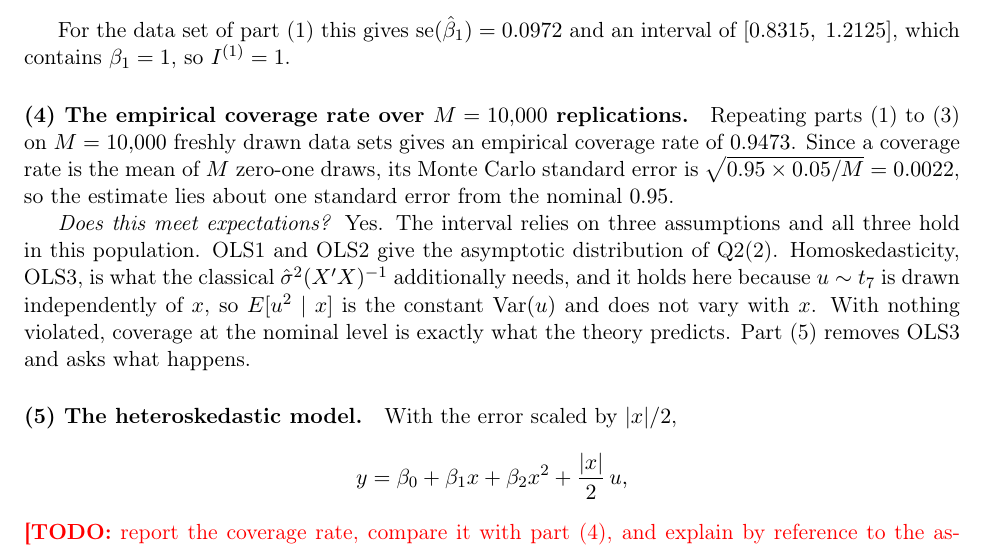
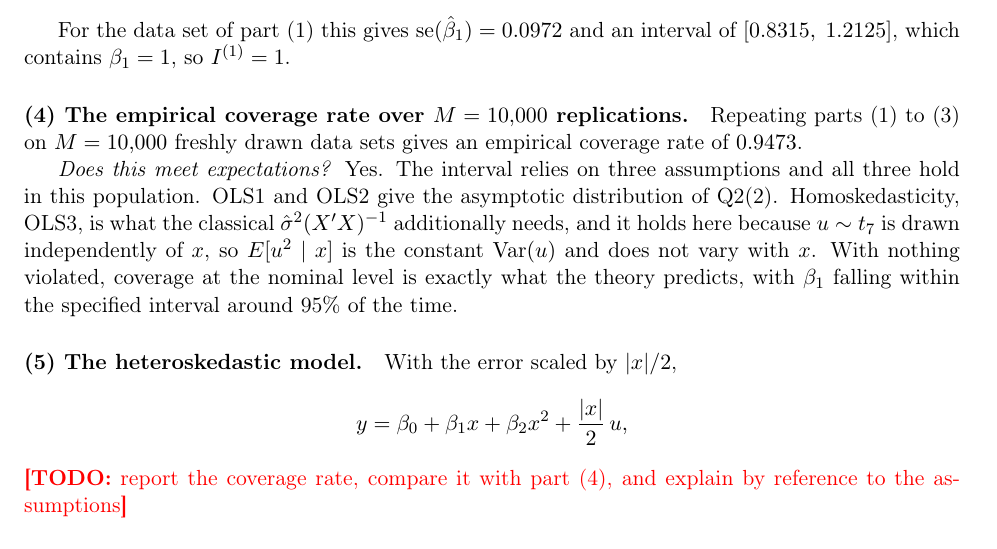
Before and after one commit to akyratzis/STAT-5200---Applied-Econometrics-I, a LaTeX problem sheet (Homework Assignments/Homework 3/HW 3 - Report.tex): part of page 8 of 10, cut so that both start at the same text. Compiled offline with pdfLaTeX.

Commit message:
Updates from Overleaf

```diff
--- a/Homework Assignments/Homework 3/HW 3 - Report.tex
+++ b/Homework Assignments/Homework 3/HW 3 - Report.tex
@@ -471,10 +471,7 @@ $I^{(1)} = 1$.
 
 \paragraph{(4) The empirical coverage rate over $M = 10{,}000$ replications.}
 Repeating parts (1) to (3) on $M = 10{,}000$ freshly drawn data sets gives an
-empirical coverage rate of $0.9473$. Since a coverage rate is the mean of $M$
-zero-one draws, its Monte Carlo standard error is
-$\sqrt{0.95 \times 0.05/M} = 0.0022$, so the estimate lies about one standard
-error from the nominal $0.95$.
+empirical coverage rate of $0.9473$.
 
 \emph{Does this meet expectations?} Yes. The interval relies on three
 assumptions and all three hold in this population. OLS1 and OLS2 give the
@@ -482,8 +479,7 @@ asymptotic distribution of Q2(2). Homoskedasticity, OLS3, is what the
 classical $\hat\sigma^2(X'X)^{-1}$ additionally needs, and it holds here
 because $u \sim t_7$ is drawn independently of $x$, so $E[u^2 \mid x]$ is the
 constant $\Var(u)$ and does not vary with $x$. With nothing violated, coverage
-at the nominal level is exactly what the theory predicts. Part (5) removes
-OLS3 and asks what happens.
+at the nominal level is exactly what the theory predicts, with $\beta_1$ falling within the specified interval around 95\% of the time.
 
 \paragraph{(5) The heteroskedastic model.}
 With the error scaled by $|x|/2$,
```
